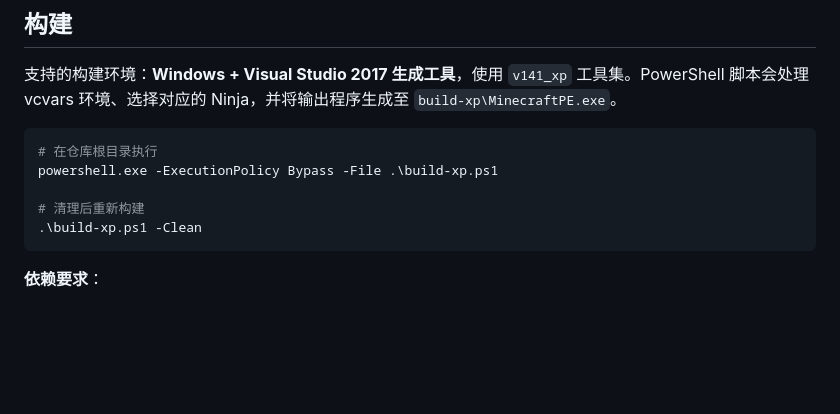
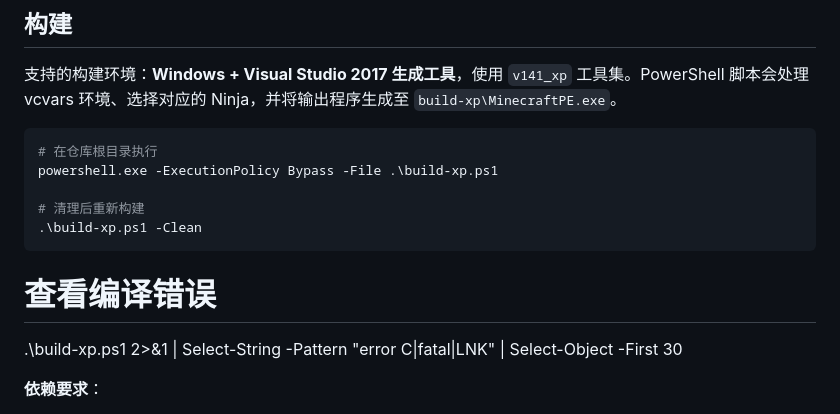
Before and after one commit to guifeilun/Minecraft0.6.1-improvement-win32-pc-port, a Markdown page: README.md, the part around the change. Drawn GitHub-style; blank space fills up the shorter version.

````diff
--- a/README.md
+++ b/README.md
@@ -209,6 +209,8 @@ powershell.exe -ExecutionPolicy Bypass -File .\build-xp.ps1
 # 清理后重新构建
 .\build-xp.ps1 -Clean
 ```
+# 查看编译错误
+.\build-xp.ps1 2>&1 | Select-String -Pattern "error C|fatal|LNK" | Select-Object -First 30
 
 **依赖要求**：
 
````
